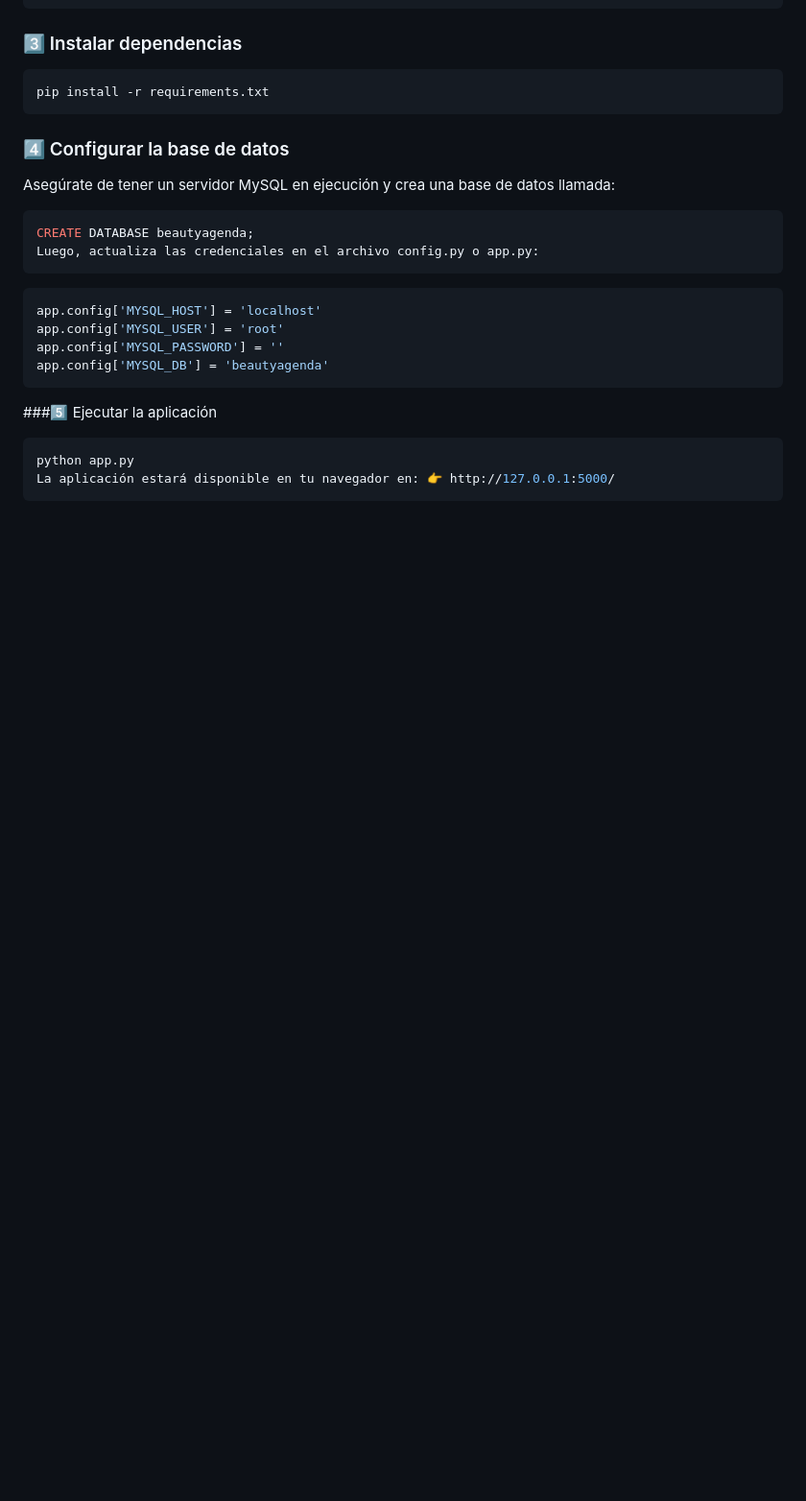
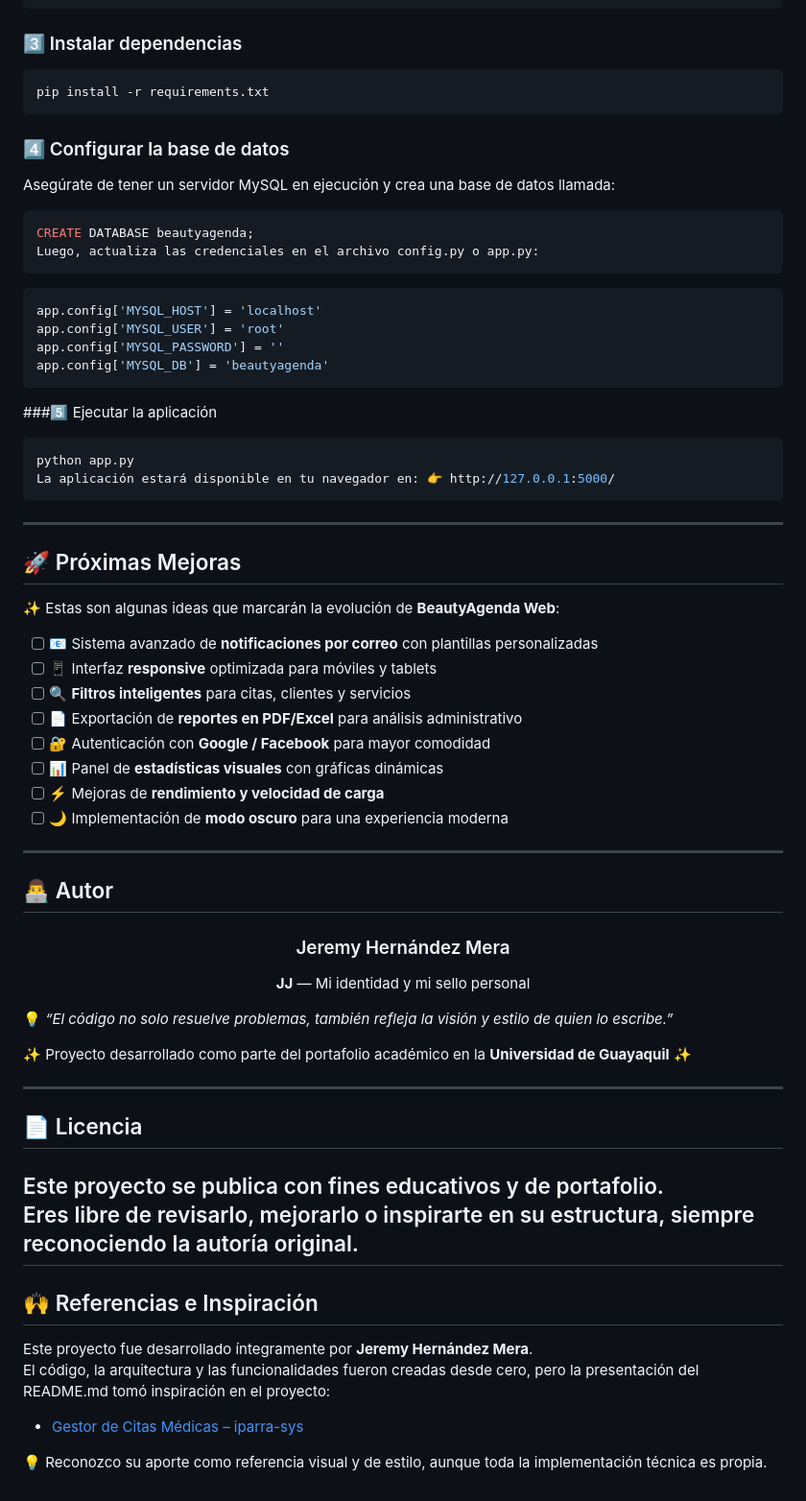
Before and after one commit to Hernandez2299/BeautyAgendaWeb, a Markdown page: README.md, the part around the change. Shown at 96% size. Rendered like a GitHub page; blank space fills up the shorter version.

Commit message:
Enhance README with future improvements and author info
Added a section for upcoming improvements, author information, license details, and references in README.md.

````diff
--- a/README.md
+++ b/README.md
@@ -139,3 +139,46 @@ app.config['MYSQL_DB'] = 'beautyagenda'
 python app.py
 La aplicación estará disponible en tu navegador en: 👉 http://127.0.0.1:5000/
 ```
+
+---
+
+## 🚀 Próximas Mejoras
+
+✨ Estas son algunas ideas que marcarán la evolución de **BeautyAgenda Web**:
+
+- [ ] 📧 Sistema avanzado de **notificaciones por correo** con plantillas personalizadas
+- [ ] 📱 Interfaz **responsive** optimizada para móviles y tablets
+- [ ] 🔍 **Filtros inteligentes** para citas, clientes y servicios
+- [ ] 📄 Exportación de **reportes en PDF/Excel** para análisis administrativo
+- [ ] 🔐 Autenticación con **Google / Facebook** para mayor comodidad
+- [ ] 📊 Panel de **estadísticas visuales** con gráficas dinámicas
+- [ ] ⚡ Mejoras de **rendimiento y velocidad de carga**
+- [ ] 🌙 Implementación de **modo oscuro** para una experiencia moderna
+
+---
+
+## 👨‍💻 Autor
+
+<h3 align="center">Jeremy Hernández Mera</h3>
+<p align="center"><strong>JJ</strong> — Mi identidad y mi sello personal</p>
+
+💡 *“El código no solo resuelve problemas, también refleja la visión y estilo de quien lo escribe.”*
+
+✨ Proyecto desarrollado como parte del portafolio académico en la **Universidad de Guayaquil** ✨
+
+---
+
+## 📄 Licencia
+
+Este proyecto se publica con fines educativos y de portafolio.
+Eres libre de revisarlo, mejorarlo o inspirarte en su estructura, siempre reconociendo la autoría original.
+---
+
+## 🙌 Referencias e Inspiración
+
+Este proyecto fue desarrollado íntegramente por **Jeremy Hernández Mera**.
+El código, la arquitectura y las funcionalidades fueron creadas desde cero, pero la presentación del README.md tomó inspiración en el proyecto:
+
+- [Gestor de Citas Médicas – iparra-sys](https://github.com/iparra-sys/gestor-citas-medicas)
+
+💡 Reconozco su aporte como referencia visual y de estilo, aunque toda la implementación técnica es propia.
````
